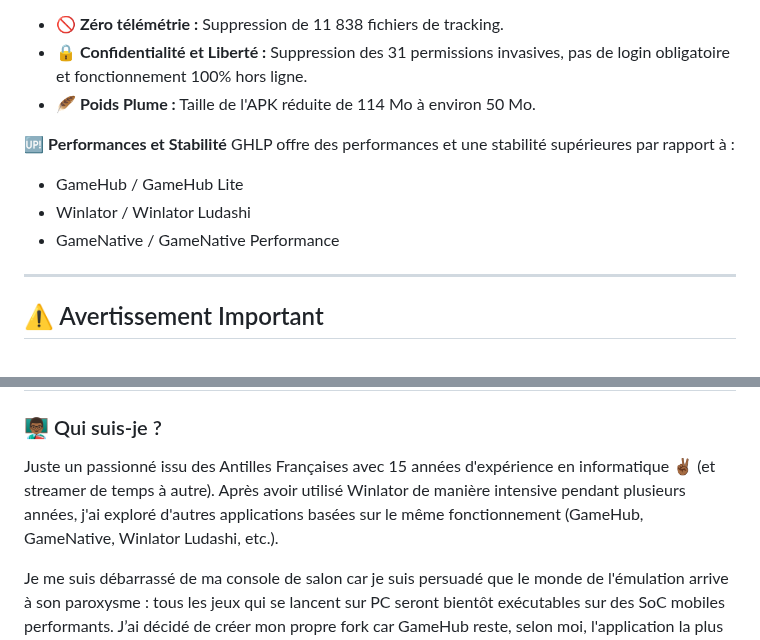
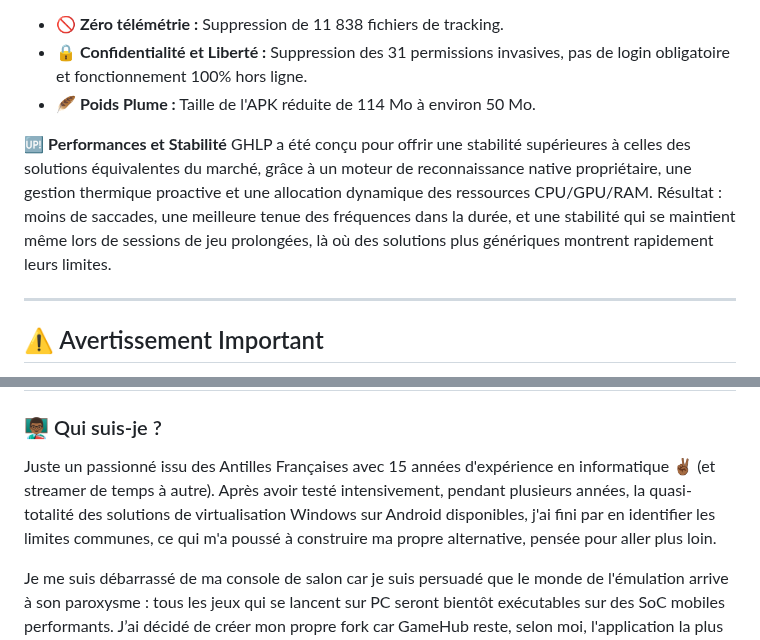
Before and after one commit to Spetnaz971/GameHubLite-Plus, a Markdown page: README.md, 2 parts joined by grey strips. Rendered like a GitHub page.

```diff
--- a/README.md
+++ b/README.md
@@ -20,10 +20,7 @@ Il hérite de tous les avantages de [GameHub Lite](https://github.com/Producdevi
 * 🪶 **Poids Plume :** Taille de l'APK réduite de 114 Mo à environ 50 Mo.
 
 🆙 **Performances et Stabilité**
-GHLP offre des performances et une stabilité supérieures par rapport à :
-* GameHub / GameHub Lite
-* Winlator / Winlator Ludashi
-* GameNative / GameNative Performance
+GHLP a été conçu pour offrir une stabilité supérieures à celles des solutions équivalentes du marché, grâce à un moteur de reconnaissance native propriétaire, une gestion thermique proactive et une allocation dynamique des ressources CPU/GPU/RAM. Résultat : moins de saccades, une meilleure tenue des fréquences dans la durée, et une stabilité qui se maintient même lors de sessions de jeu prolongées, là où des solutions plus génériques montrent rapidement leurs limites.
 
 ---
 
@@ -109,7 +106,7 @@ GHLP est reconnu et soutenu par les systèmes suivants :
 
 ### 👨🏾‍🏫 Qui suis-je ?
 Juste un passionné issu des Antilles Françaises avec 15 années d'expérience en informatique ✌🏾 (et streamer de temps à autre).
-Après avoir utilisé Winlator de manière intensive pendant plusieurs années, j'ai exploré d'autres applications basées sur le même fonctionnement (GameHub, GameNative, Winlator Ludashi, etc.).
+Après avoir testé intensivement, pendant plusieurs années, la quasi-totalité des solutions de virtualisation Windows sur Android disponibles, j'ai fini par en identifier les limites communes, ce qui m'a poussé à construire ma propre alternative, pensée pour aller plus loin.
 
 Je me suis débarrassé de ma console de salon car je suis persuadé que le monde de l'émulation arrive à son paroxysme : tous les jeux qui se lancent sur PC seront bientôt exécutables sur des SoC mobiles performants. J’ai décidé de créer mon propre fork car GameHub reste, selon moi, l'application la plus intuitive à utiliser, même pour un débutant, sans oublier son incroyable communauté sur YouTube et Reddit.
 
```
